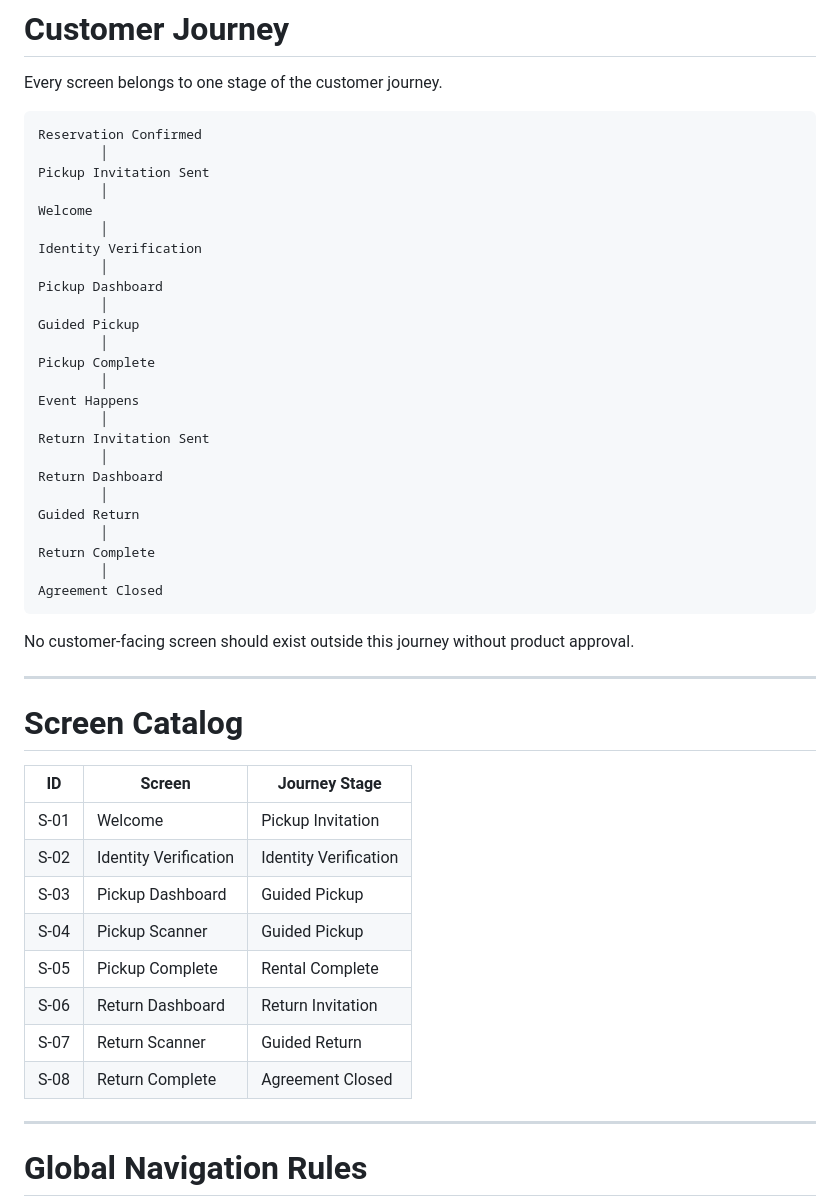
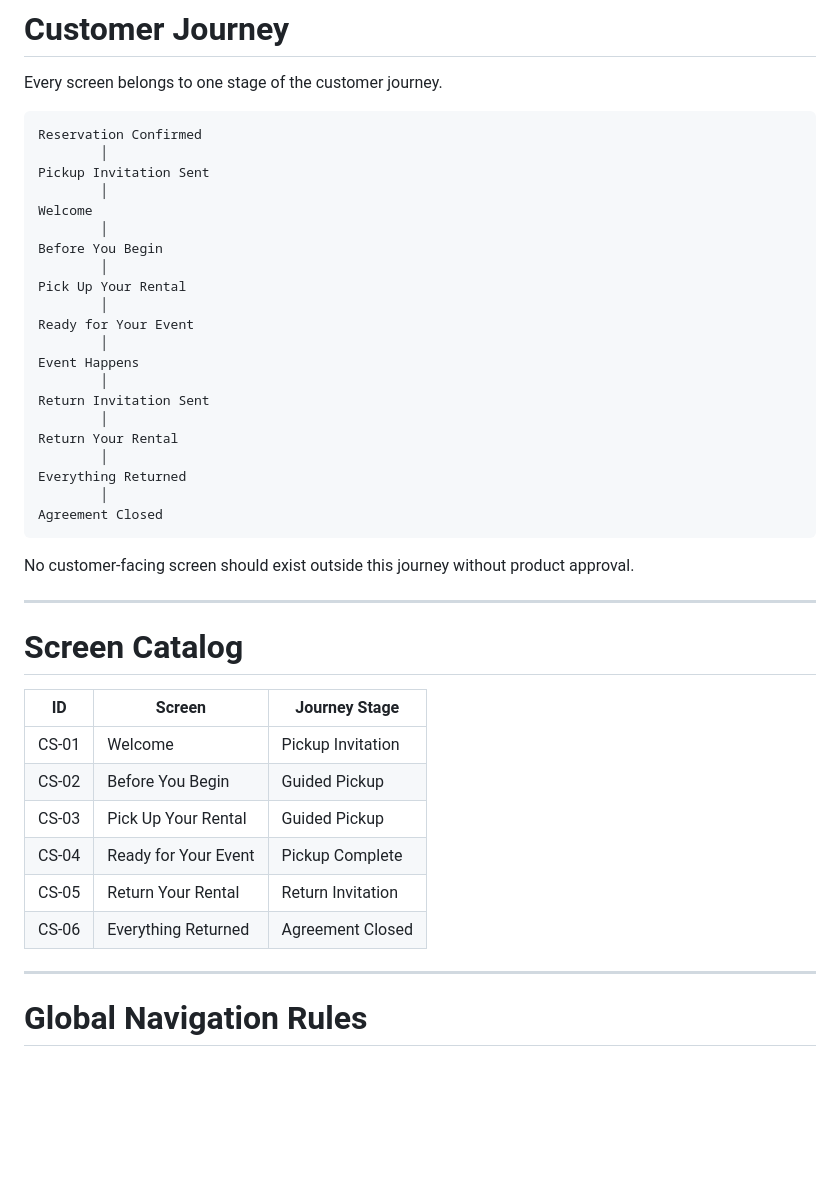
Before and after one commit to rodwiltz/project-victory-backend, a Markdown page: docs/CUSTOMER_SCREEN_LIBRARY.md, the part around the change. Drawn GitHub-style; blank space fills up the shorter version.

Commit message:
docs: align screen catalog with updated customer experience

````diff
--- a/docs/CUSTOMER_SCREEN_LIBRARY.md
+++ b/docs/CUSTOMER_SCREEN_LIBRARY.md
@@ -126,23 +126,19 @@ Pickup Invitation Sent
         │
 Welcome
         │
-Identity Verification
+Before You Begin
         │
-Pickup Dashboard
+Pick Up Your Rental
         │
-Guided Pickup
-        │
-Pickup Complete
+Ready for Your Event
         │
 Event Happens
         │
 Return Invitation Sent
         │
-Return Dashboard
+Return Your Rental
         │
-Guided Return
-        │
-Return Complete
+Everything Returned
         │
 Agreement Closed
 ```
@@ -153,17 +149,14 @@ No customer-facing screen should exist outside this journey without product appr
 
 # Screen Catalog
 
-| ID   | Screen                | Journey Stage         |
-| ---- | --------------------- | --------------------- |
-| S-01 | Welcome               | Pickup Invitation     |
-| S-02 | Identity Verification | Identity Verification |
-| S-03 | Pickup Dashboard      | Guided Pickup         |
-| S-04 | Pickup Scanner        | Guided Pickup         |
-| S-05 | Pickup Complete       | Rental Complete       |
-| S-06 | Return Dashboard      | Return Invitation     |
-| S-07 | Return Scanner        | Guided Return         |
-| S-08 | Return Complete       | Agreement Closed      |
-
+| ID | Screen | Journey Stage |
+|-----|---------------------------|---------------------------|
+| CS-01 | Welcome | Pickup Invitation |
+| CS-02 | Before You Begin | Guided Pickup |
+| CS-03 | Pick Up Your Rental | Guided Pickup |
+| CS-04 | Ready for Your Event | Pickup Complete |
+| CS-05 | Return Your Rental | Return Invitation |
+| CS-06 | Everything Returned | Agreement Closed |
 ---
 
 # Global Navigation Rules
````
